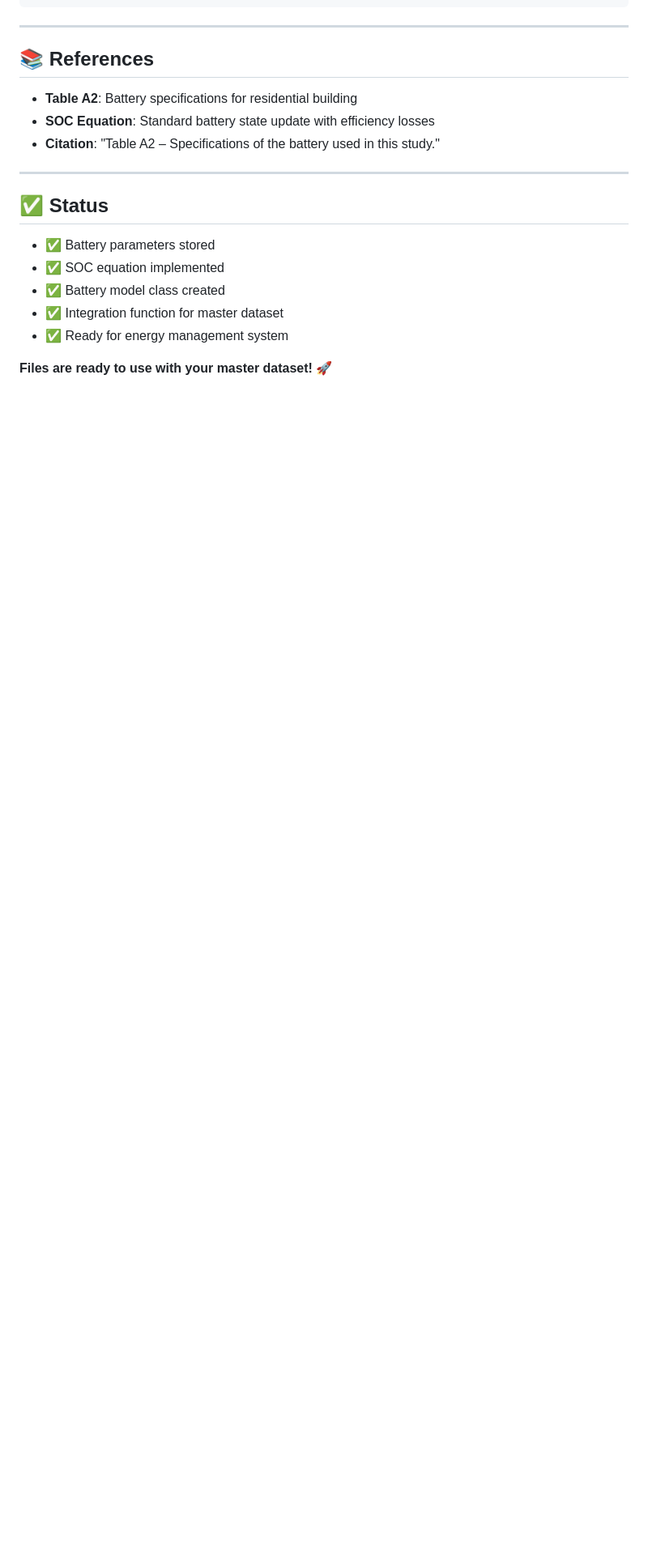
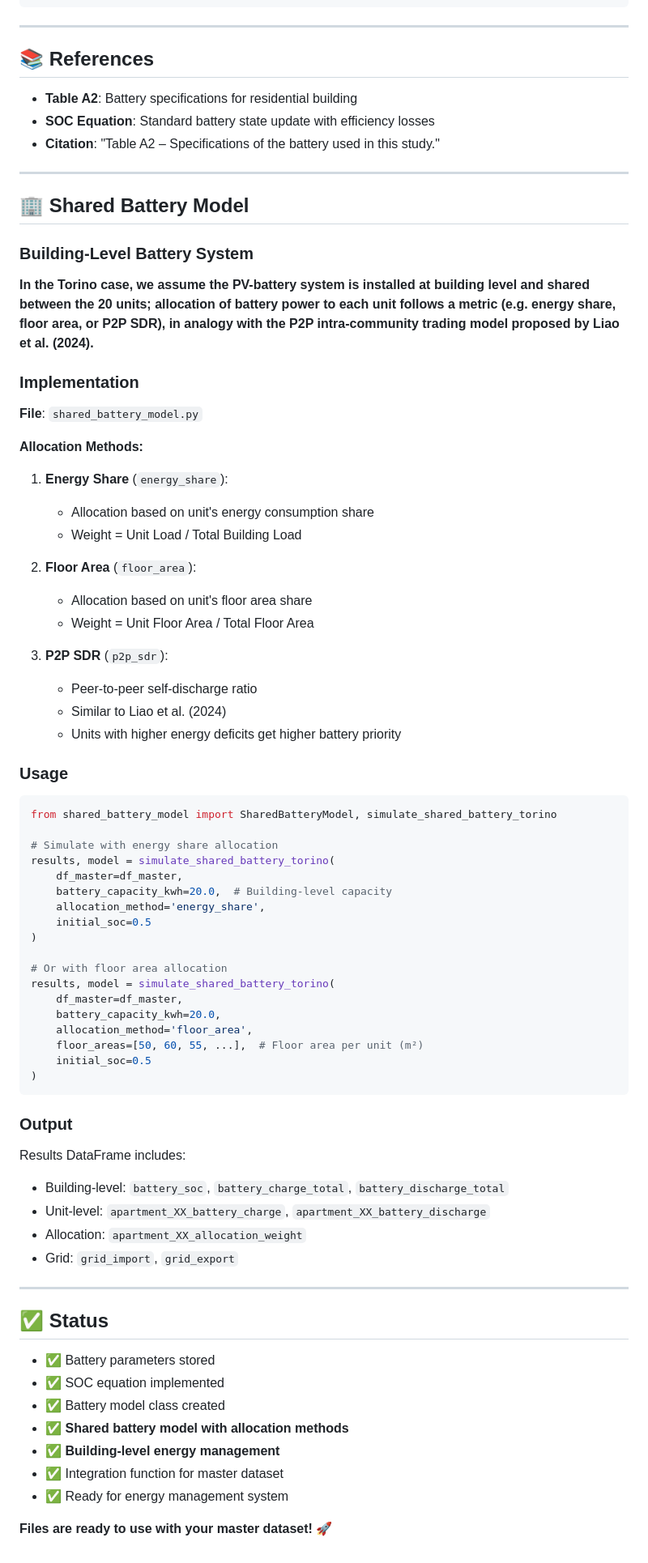
Before and after one commit to Maryam-bigonah/energy-management-system_thesis, a Markdown page: BATTERY_MODEL_DOCUMENTATION.md, the part around the change. Shown: that part at 81% size. Rendered like a GitHub page; blank space fills up the shorter version.

````diff
--- a/BATTERY_MODEL_DOCUMENTATION.md
+++ b/BATTERY_MODEL_DOCUMENTATION.md
@@ -174,11 +174,71 @@ summary = battery.get_summary()
 
 ---
 
+## 🏢 Shared Battery Model
+
+### Building-Level Battery System
+
+**In the Torino case, we assume the PV-battery system is installed at building level and shared between the 20 units; allocation of battery power to each unit follows a metric (e.g. energy share, floor area, or P2P SDR), in analogy with the P2P intra-community trading model proposed by Liao et al. (2024).**
+
+### Implementation
+
+**File**: `shared_battery_model.py`
+
+**Allocation Methods:**
+
+1. **Energy Share** (`energy_share`):
+   - Allocation based on unit's energy consumption share
+   - Weight = Unit Load / Total Building Load
+
+2. **Floor Area** (`floor_area`):
+   - Allocation based on unit's floor area share
+   - Weight = Unit Floor Area / Total Floor Area
+
+3. **P2P SDR** (`p2p_sdr`):
+   - Peer-to-peer self-discharge ratio
+   - Similar to Liao et al. (2024)
+   - Units with higher energy deficits get higher battery priority
+
+### Usage
+
+```python
+from shared_battery_model import SharedBatteryModel, simulate_shared_battery_torino
+
+# Simulate with energy share allocation
+results, model = simulate_shared_battery_torino(
+    df_master=df_master,
+    battery_capacity_kwh=20.0,  # Building-level capacity
+    allocation_method='energy_share',
+    initial_soc=0.5
+)
+
+# Or with floor area allocation
+results, model = simulate_shared_battery_torino(
+    df_master=df_master,
+    battery_capacity_kwh=20.0,
+    allocation_method='floor_area',
+    floor_areas=[50, 60, 55, ...],  # Floor area per unit (m²)
+    initial_soc=0.5
+)
+```
+
+### Output
+
+Results DataFrame includes:
+- Building-level: `battery_soc`, `battery_charge_total`, `battery_discharge_total`
+- Unit-level: `apartment_XX_battery_charge`, `apartment_XX_battery_discharge`
+- Allocation: `apartment_XX_allocation_weight`
+- Grid: `grid_import`, `grid_export`
+
+---
+
 ## ✅ Status
 
 - ✅ Battery parameters stored
 - ✅ SOC equation implemented
 - ✅ Battery model class created
+- ✅ **Shared battery model with allocation methods**
+- ✅ **Building-level energy management**
 - ✅ Integration function for master dataset
 - ✅ Ready for energy management system
 
````
Also changed, not shown: SHARED_BATTERY_EXPLANATION.md (added, +247 -0 lines).
